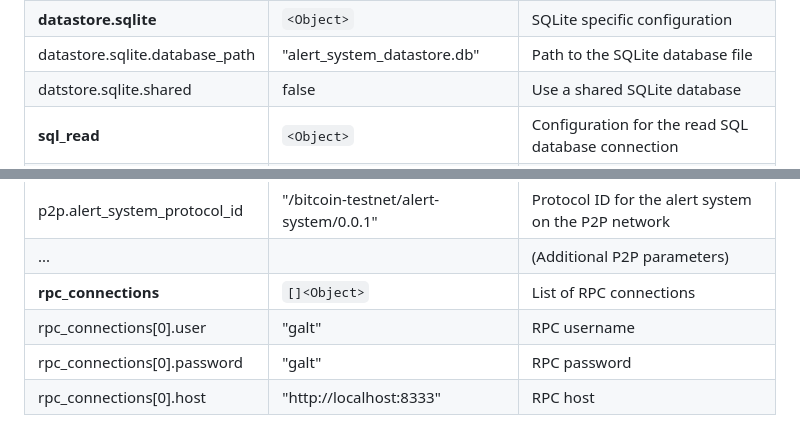
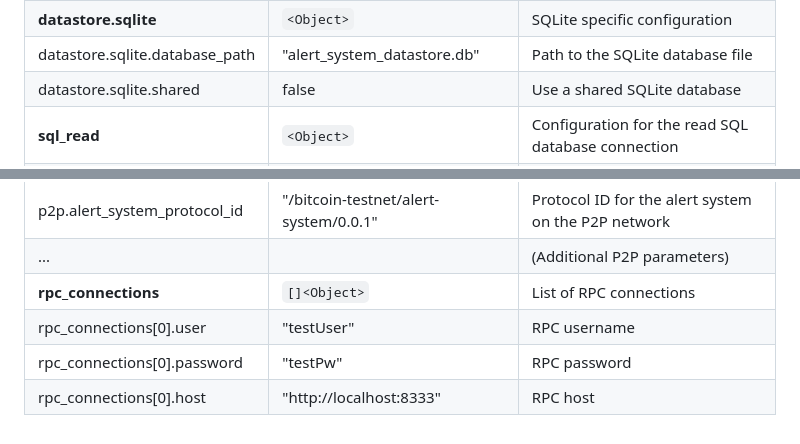
Before and after one commit to bitcoin-sv/alert-system, a Markdown page: docs/config.md, 2 parts joined by grey strips. Rendered like a GitHub page.

Commit message:
chore: minor formatting and spelling fix

```diff
--- a/docs/config.md
+++ b/docs/config.md
@@ -19,7 +19,7 @@
 | datastore.table_prefix         | "alert_system"                        | Prefix for database table names                     |
 | **datastore.sqlite**           | `<Object>`                            | SQLite specific configuration                       |
 | datastore.sqlite.database_path | "alert_system_datastore.db"           | Path to the SQLite database file                    |
-| datstore.sqlite.shared         | false                                 | Use a shared SQLite database                        |
+| datastore.sqlite.shared        | false                                 | Use a shared SQLite database                        |
 | **sql_read**                   | `<Object>`                            | Configuration for the read SQL database connection  |
 | **sql_write**                  | `<Object>`                            | Configuration for the write SQL database connection |
 | sql_read/write.driver          | "postgresql"                          | Database driver (e.g., postgresql)                  |
@@ -30,7 +30,7 @@
 | p2p.port                       | "9906"                                | Port for P2P communication                          |
 | p2p.alert_system_protocol_id   | "/bitcoin-testnet/alert-system/0.0.1" | Protocol ID for the alert system on the P2P network |
 | ...                            |                                       | (Additional P2P parameters)                         |
-| **rpc_connections**            | `[]<Object>`                           | List of RPC connections                             |
-| rpc_connections[0].user        | "galt"                                | RPC username                                        |
-| rpc_connections[0].password    | "galt"                                | RPC password                                        |
+| **rpc_connections**            | `[]<Object>`                          | List of RPC connections                             |
+| rpc_connections[0].user        | "testUser"                            | RPC username                                        |
+| rpc_connections[0].password    | "testPw"                              | RPC password                                        |
 | rpc_connections[0].host        | "http://localhost:8333"               | RPC host                                            |
```
